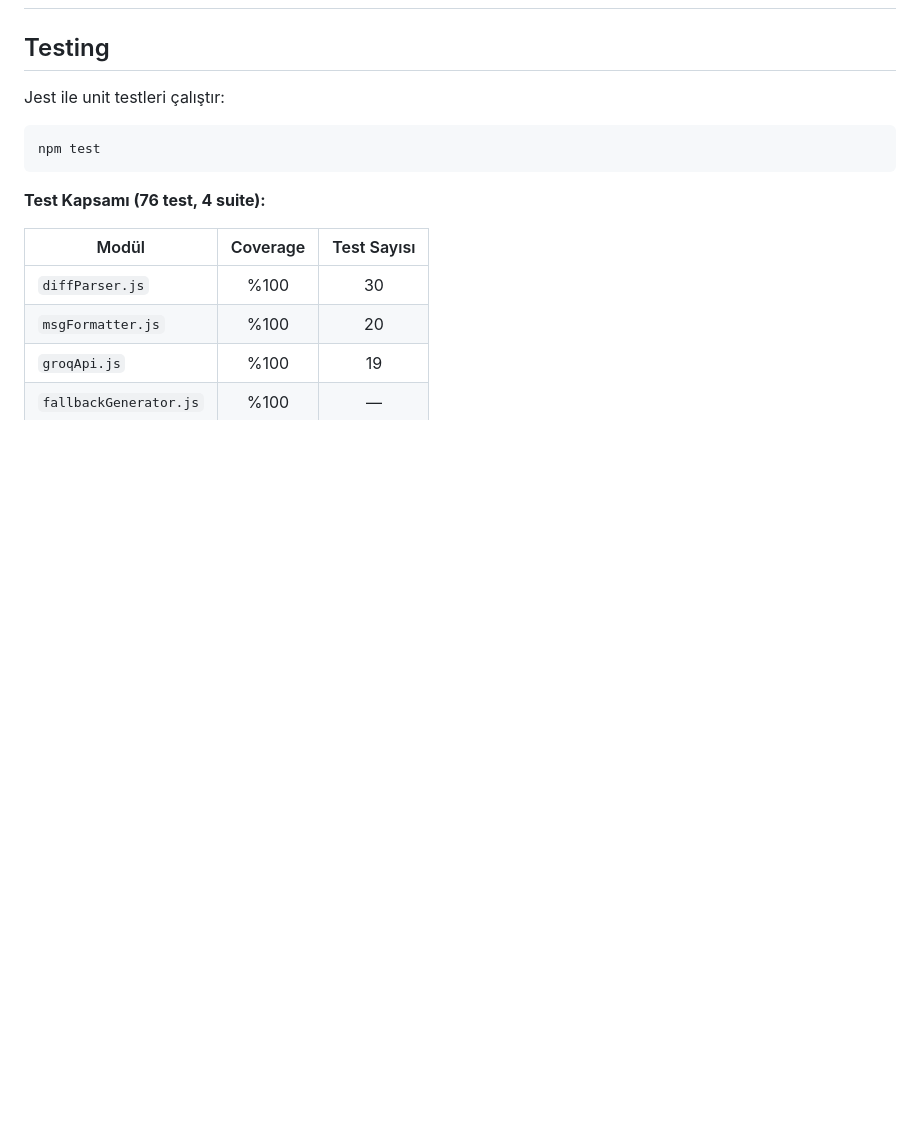
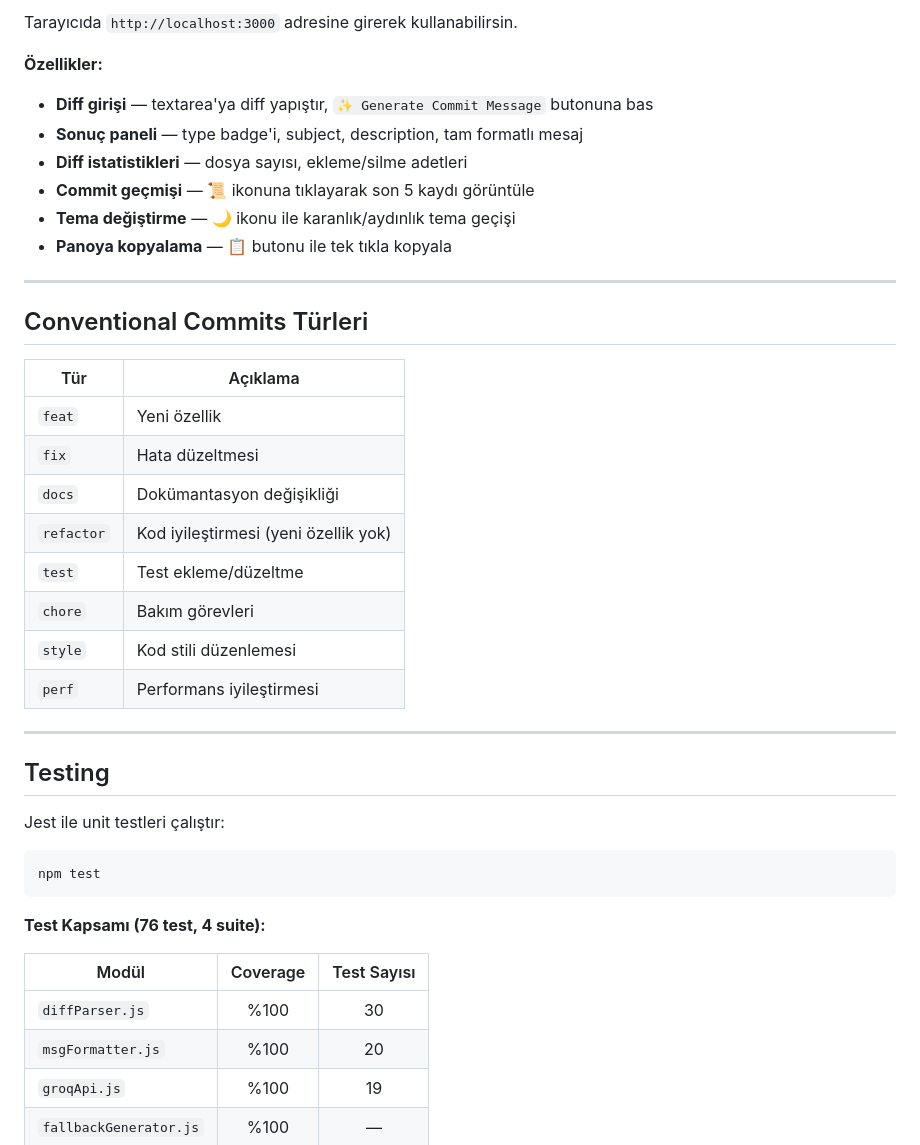
Before and after one commit to OsmanBzdmr/Git_Commit_Generator, a Markdown page: README.md, the part around one of its changes. GitHub-like rendering; blank space fills up the shorter version.

```diff
--- a/README.md
+++ b/README.md
@@ -136,3 +204,28 @@ Commit mesajı hem terminale yazdırılır hem de otomatik olarak panoya kopyala
+Tarayıcıda `http://localhost:3000` adresine girerek kullanabilirsin.
+
+**Özellikler:**
+- **Diff girişi** — textarea'ya diff yapıştır, `✨ Generate Commit Message` butonuna bas
+- **Sonuç paneli** — type badge'i, subject, description, tam formatlı mesaj
+- **Diff istatistikleri** — dosya sayısı, ekleme/silme adetleri
+- **Commit geçmişi** — 📜 ikonuna tıklayarak son 5 kaydı görüntüle
+- **Tema değiştirme** — 🌙 ikonu ile karanlık/aydınlık tema geçişi
+- **Panoya kopyalama** — 📋 butonu ile tek tıkla kopyala
+
+---
+
+## Conventional Commits Türleri
+
+| Tür | Açıklama |
+|-----|----------|
+| `feat` | Yeni özellik |
+| `fix` | Hata düzeltmesi |
+| `docs` | Dokümantasyon değişikliği |
+| `refactor` | Kod iyileştirmesi (yeni özellik yok) |
+| `test` | Test ekleme/düzeltme |
+| `chore` | Bakım görevleri |
+| `style` | Kod stili düzenlemesi |
+| `perf` | Performans iyileştirmesi |
+
 ---
 
 ## Testing
```
Also changed, not shown: other parts of README.md (+68 -0 lines).
